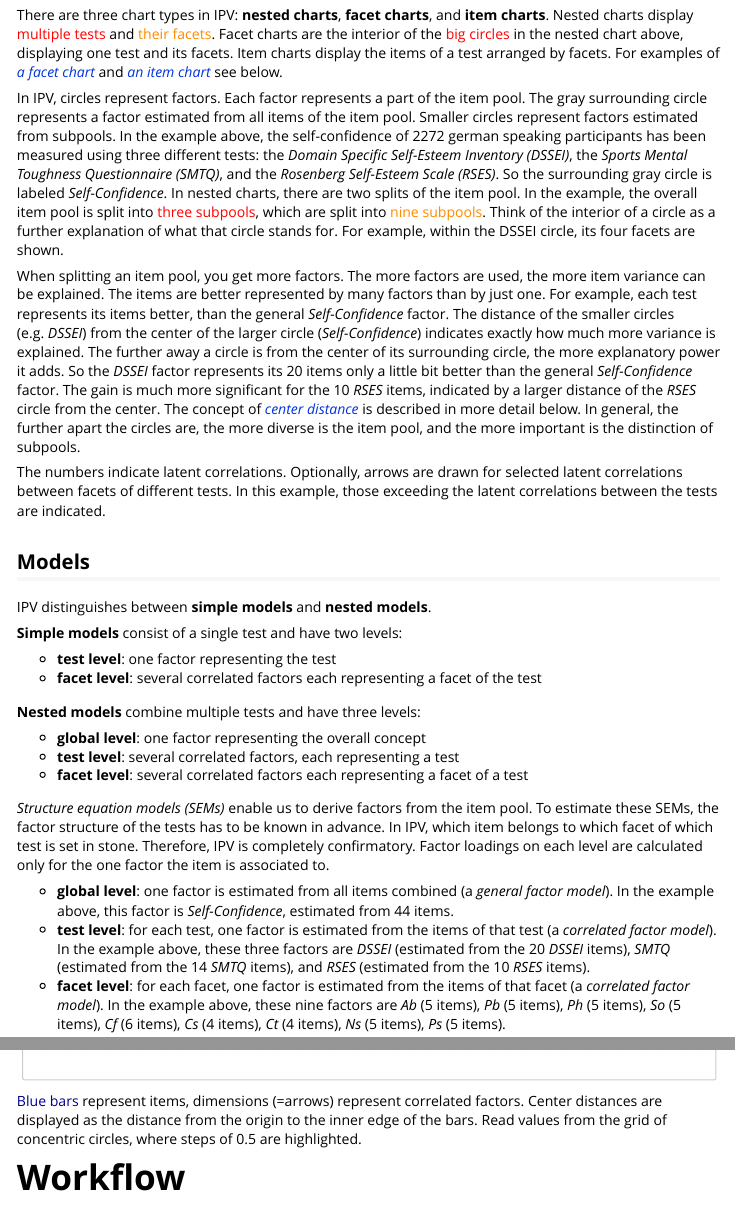
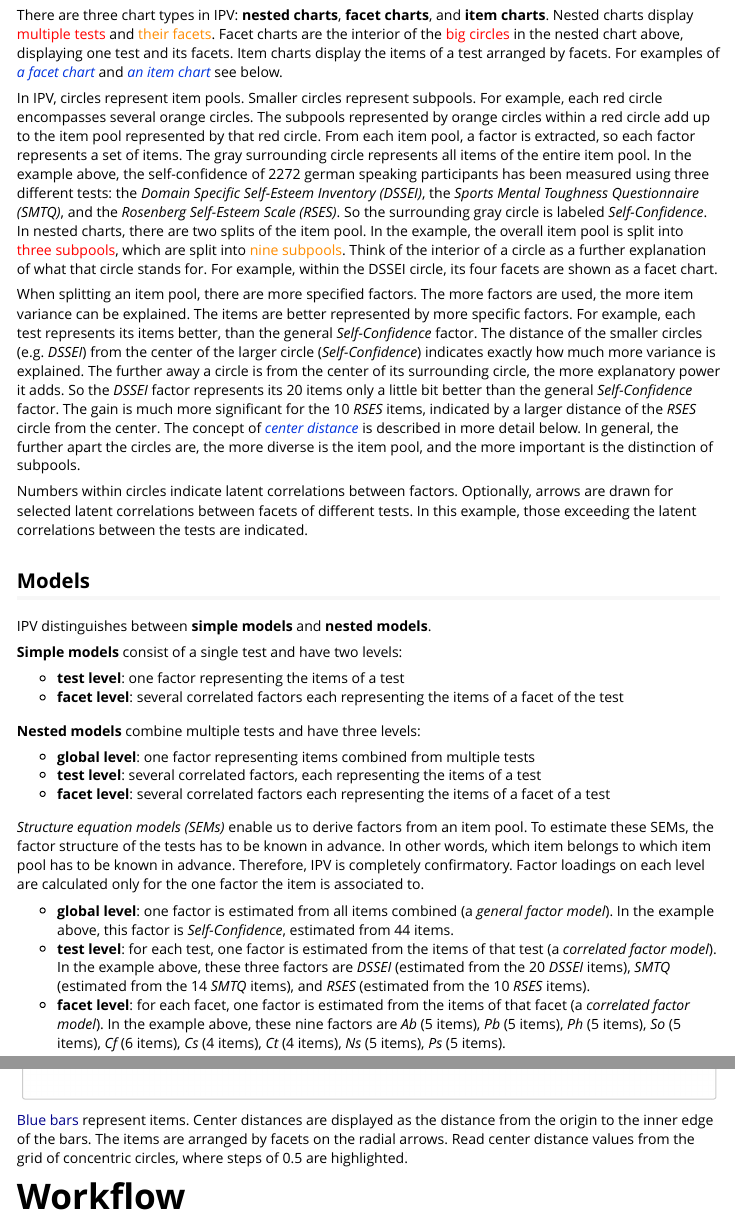
Before and after one commit to NilsPetras/IPV, an R Markdown document (vignettes/ipv-vignette.Rmd): the page in a window 1100 px wide, from 1490 px down, and a second part further down, joined at a grey line. Rendered offline with R 4.5, knitr and Pandoc, with nearby package versions; long lines of code are wrapped.

Commit message:
Vignette once again
updating some details according to Michaels notes

````diff
--- a/vignettes/ipv-vignette.Rmd
+++ b/vignettes/ipv-vignette.Rmd
@@ -55,11 +55,11 @@ Example of a nested chart, showing self-confidence measured by three different t
 
 There are three chart types in IPV: **nested charts**, **facet charts**, and **item charts**. Nested charts display <span style="color:red">multiple tests</span> and <span style="color:darkorange">their facets</span>. Facet charts are the interior of the <span style="color:red">big circles</span> in the nested chart above, displaying one test and its facets. Item charts display the items of a test arranged by facets. For examples of [*a facet chart*](#fac) and [*an item chart*](#cd) see below.
 
-In IPV, circles represent factors. Each factor represents a part of the item pool. The gray surrounding circle represents a factor estimated from all items of the item pool. Smaller circles represent factors estimated from subpools. In the example above, the self-confidence of 2272 german speaking participants has been measured using three different tests: the *Domain Specific Self-Esteem Inventory (DSSEI)*, the *Sports Mental Toughness Questionnaire (SMTQ)*, and the *Rosenberg Self-Esteem Scale (RSES)*. So the surrounding gray circle is labeled *Self-Confidence*. In nested charts, there are two splits of the item pool. In the example, the overall item pool is split into <span style="color:red">three subpools</span>, which are split into <span style="color:darkorange">nine subpools</span>. Think of the interior of a circle as a further explanation of what that circle stands for. For example, within the DSSEI circle, its four facets are shown.
+In IPV, circles represent item pools. Smaller circles represent subpools. For example, each red circle encompasses several orange circles. The subpools represented by orange circles within a red circle add up to the item pool represented by that red circle. From each item pool, a factor is extracted, so each factor represents a set of items. The gray surrounding circle represents all items of the entire item pool. In the example above, the self-confidence of 2272 german speaking participants has been measured using three different tests: the *Domain Specific Self-Esteem Inventory (DSSEI)*, the *Sports Mental Toughness Questionnaire (SMTQ)*, and the *Rosenberg Self-Esteem Scale (RSES)*. So the surrounding gray circle is labeled *Self-Confidence*. In nested charts, there are two splits of the item pool. In the example, the overall item pool is split into <span style="color:red">three subpools</span>, which are split into <span style="color:darkorange">nine subpools</span>. Think of the interior of a circle as a further explanation of what that circle stands for. For example, within the DSSEI circle, its four facets are shown as a facet chart.
 
-When splitting an item pool, you get more factors. The more factors are used, the more item variance can be explained. The items are better represented by many factors than by just one. For example, each test represents its items better, than the general *Self-Confidence* factor. The distance of the smaller circles (e.g. *DSSEI*) from the center of the larger circle (*Self-Confidence*) indicates exactly how much more variance is explained. The further away a circle is from the center of its surrounding circle, the more explanatory power it adds. So the *DSSEI* factor represents its 20 items only a little bit better than the general *Self-Confidence* factor. The gain is much more significant for the 10 *RSES* items, indicated by a larger distance of the *RSES* circle from the center. The concept of [*center distance*](#cd) is described in more detail below. In general, the further apart the circles are, the more diverse is the item pool, and the more important is the distinction of subpools.
+When splitting an item pool, there are more specified factors. The more factors are used, the more item variance can be explained. The items are better represented by more specific factors. For example, each test represents its items better, than the general *Self-Confidence* factor. The distance of the smaller circles (e.g. *DSSEI*) from the center of the larger circle (*Self-Confidence*) indicates exactly how much more variance is explained. The further away a circle is from the center of its surrounding circle, the more explanatory power it adds. So the *DSSEI* factor represents its 20 items only a little bit better than the general *Self-Confidence* factor. The gain is much more significant for the 10 *RSES* items, indicated by a larger distance of the *RSES* circle from the center. The concept of [*center distance*](#cd) is described in more detail below. In general, the further apart the circles are, the more diverse is the item pool, and the more important is the distinction of subpools.
 
-The numbers indicate latent correlations. Optionally, arrows are drawn for selected latent correlations between facets of different tests. In this example, those exceeding the latent correlations between the tests are indicated.
+Numbers within circles indicate latent correlations between factors. Optionally, arrows are drawn for selected latent correlations between facets of different tests. In this example, those exceeding the latent correlations between the tests are indicated.
 
 ## Models
 
@@ -67,16 +67,16 @@ IPV distinguishes between **simple models** and **nested models**.
 
 **Simple models** consist of a single test and have two levels:
 
-- **test level**: one factor representing the test
-- **facet level**: several correlated factors each representing a facet of the test
+- **test level**: one factor representing the items of a test
+- **facet level**: several correlated factors each representing the items of a facet of the test
 
 **Nested models** combine multiple tests and have three levels:
 
-- **global level**: one factor representing the overall concept
-- **test level**: several correlated factors, each representing a test
-- **facet level**: several correlated factors each representing a facet of a test
+- **global level**: one factor representing items combined from multiple tests
+- **test level**: several correlated factors, each representing the items of a test
+- **facet level**: several correlated factors each representing the items of a facet of a test
 
-*Structure equation models (SEMs)* enable us to derive factors from the item pool. To estimate these SEMs, the factor structure of the tests has to be known in advance. In IPV, which item belongs to which facet of which test is set in stone. Therefore, IPV is completely confirmatory. Factor loadings on each level are calculated only for the one factor the item is associated to.
+*Structure equation models (SEMs)* enable us to derive factors from an item pool. To estimate these SEMs, the factor structure of the tests has to be known in advance. In other words, which item belongs to which item pool has to be known in advance. Therefore, IPV is completely confirmatory. Factor loadings on each level are calculated only for the one factor the item is associated to.
 
 - **global level**: one factor is estimated from all items combined (a *general factor model*). In the example above, this factor is *Self-Confidence*, estimated from 44 items.
 - **test level**: for each test, one factor is estimated from the items of that test (a *correlated factor model*). In the example above, these three factors are *DSSEI* (estimated from the 20 *DSSEI* items), *SMTQ* (estimated from the 14 *SMTQ* items), and *RSES* (estimated from the 10 *RSES* items).
@@ -106,7 +106,7 @@ SMTQ_items
 
 ```
 
-<span style="color:darkblue">Blue bars</span> represent items, dimensions (=arrows) represent correlated factors. Center distances are displayed as the distance from the origin to the inner edge of the bars. Read values from the grid of concentric circles, where steps of 0.5 are highlighted.
+<span style="color:darkblue">Blue bars</span> represent items. Center distances are displayed as the distance from the origin to the inner edge of the bars. The items are arranged by facets on the radial arrows. Read center distance values from the grid of concentric circles, where steps of 0.5 are highlighted.
 
 # Workflow
 
````
Also changed, not shown: vignettes/ipv-vignette.Rmd (4 more changed lines).
